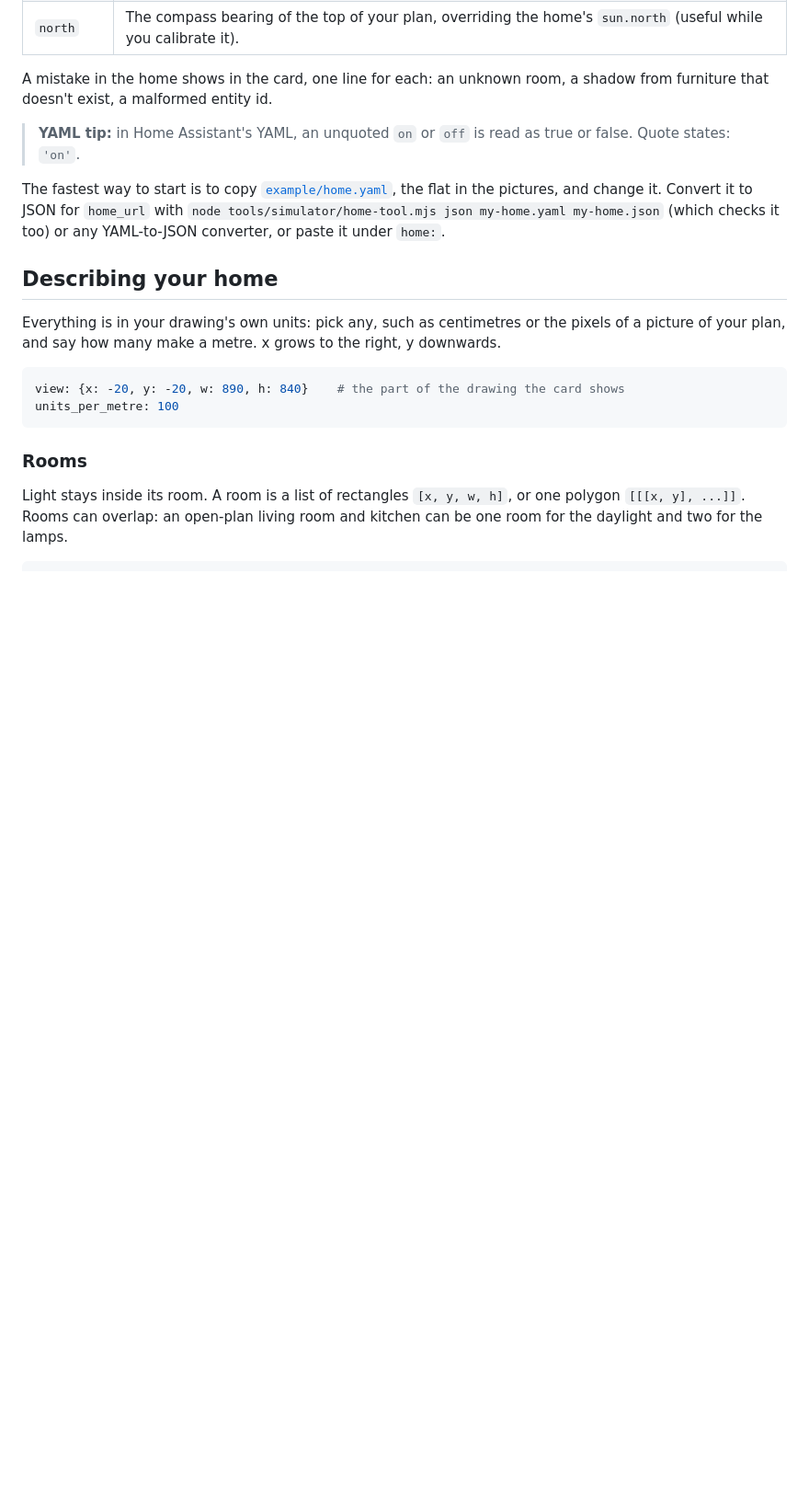
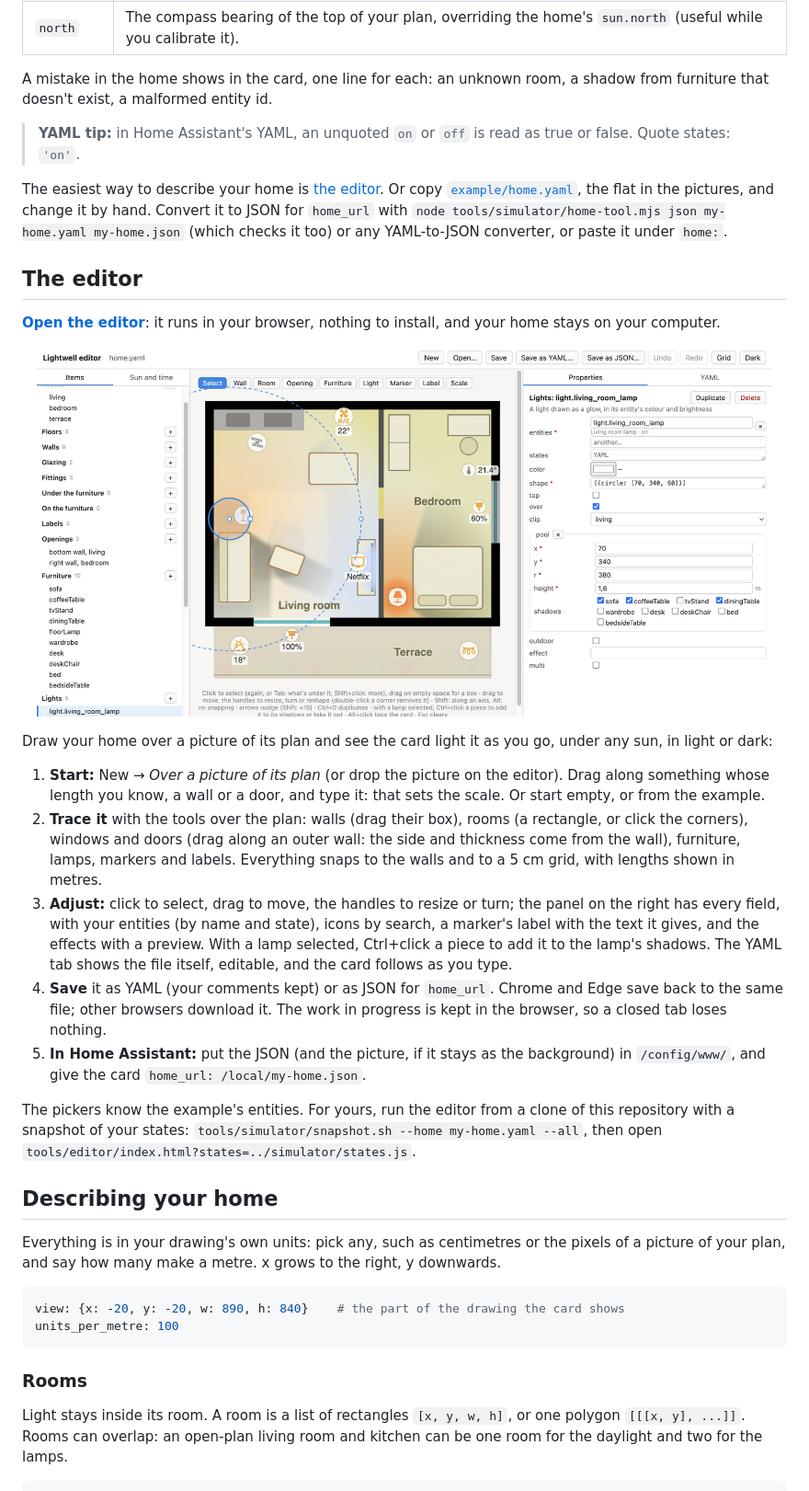
Before and after one commit to viktorbalog/lightwell-card, a Markdown page: README.md, the part around one of its changes. Shown at 92% size. Rendered like a GitHub page; pictures changed too: docs/editor.png (added); blank space fills up the shorter version.

```diff
--- a/README.md
+++ b/README.md
@@ -60,9 +60,37 @@ exist, a malformed entity id.
 
 > **YAML tip:** in Home Assistant's YAML, an unquoted `on` or `off` is read as true or false. Quote states: `'on'`.
 
-The fastest way to start is to copy [`example/home.yaml`](example/home.yaml), the flat in the pictures, and change it.
-Convert it to JSON for `home_url` with `node tools/simulator/home-tool.mjs json my-home.yaml my-home.json` (which
-checks it too) or any YAML-to-JSON converter, or paste it under `home:`.
+The easiest way to describe your home is [the editor](#the-editor). Or copy [`example/home.yaml`](example/home.yaml),
+the flat in the pictures, and change it by hand. Convert it to JSON for `home_url` with
+`node tools/simulator/home-tool.mjs json my-home.yaml my-home.json` (which checks it too) or any YAML-to-JSON
+converter, or paste it under `home:`.
+
+## The editor
+
+**[Open the editor](https://viktorbalog.github.io/lightwell-card/editor/)**: it runs in your browser, nothing to
+install, and your home stays on your computer.
+
+<p align="center"><img src="docs/editor.png" width="800" alt="The editor: the example flat with its living room lamp selected, its pool of light and the furniture casting shadows from it, and the lamp's properties"></p>
+
+Draw your home over a picture of its plan and see the card light it as you go, under any sun, in light or dark:
+
+1. **Start:** New → *Over a picture of its plan* (or drop the picture on the editor). Drag along something whose
+   length you know, a wall or a door, and type it: that sets the scale. Or start empty, or from the example.
+2. **Trace it** with the tools over the plan: walls (drag their box), rooms (a rectangle, or click the corners),
+   windows and doors (drag along an outer wall: the side and thickness come from the wall), furniture, lamps, markers
+   and labels. Everything snaps to the walls and to a 5 cm grid, with lengths shown in metres.
+3. **Adjust:** click to select, drag to move, the handles to resize or turn; the panel on the right has every field,
+   with your entities (by name and state), icons by search, a marker's label with the text it gives, and the effects
+   with a preview. With a lamp selected, Ctrl+click a piece to add it to the lamp's shadows. The YAML tab shows the
+   file itself, editable, and the card follows as you type.
+4. **Save** it as YAML (your comments kept) or as JSON for `home_url`. Chrome and Edge save back to the same file;
+   other browsers download it. The work in progress is kept in the browser, so a closed tab loses nothing.
+5. **In Home Assistant:** put the JSON (and the picture, if it stays as the background) in `/config/www/`, and give the
+   card `home_url: /local/my-home.json`.
+
+The pickers know the example's entities. For yours, run the editor from a clone of this repository with a snapshot of
+your states: `tools/simulator/snapshot.sh --home my-home.yaml --all`, then open
+`tools/editor/index.html?states=../simulator/states.js`.
 
 ## Describing your home
 
```
Also changed, not shown: other parts of README.md (+14 -8 lines), CLAUDE.md (+2 -1 lines), 6 other files.
